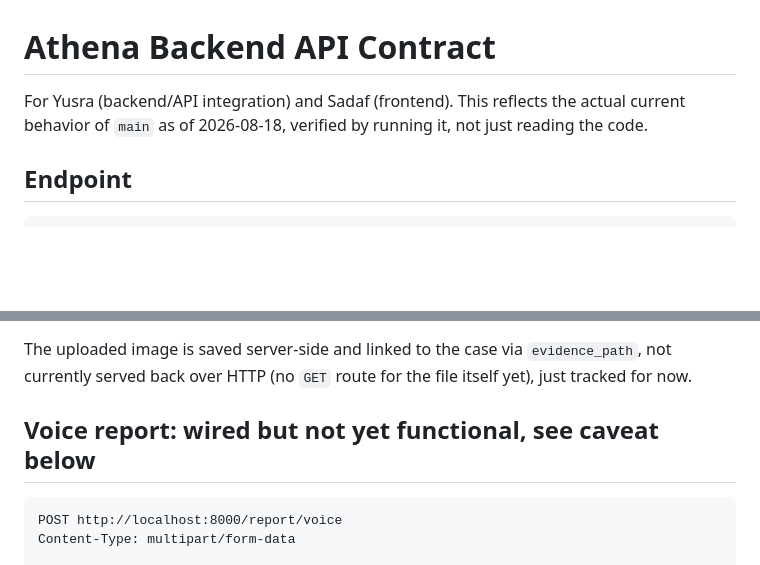
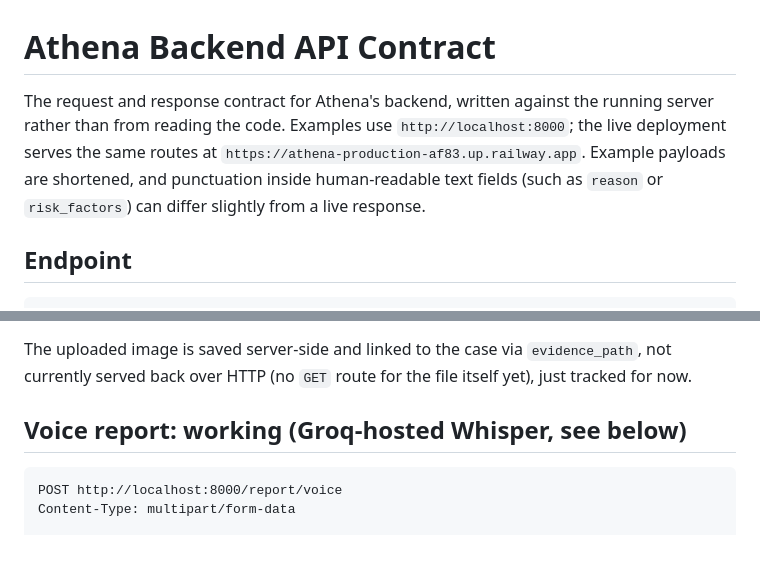
Before and after one commit to maimunaafrah341-maker/Athena, a Markdown page: API_CONTRACT.md, 2 parts joined by grey strips. Drawn GitHub-style; blank space fills up the shorter version.

````diff
--- a/API_CONTRACT.md
+++ b/API_CONTRACT.md
@@ -1,8 +1,11 @@
 # Athena Backend API Contract
 
-For Yusra (backend/API integration) and Sadaf (frontend). This reflects the
-actual current behavior of `main` as of 2026-08-18, verified by running it,
-not just reading the code.
+The request and response contract for Athena's backend, written against
+the running server rather than from reading the code. Examples use
+`http://localhost:8000`; the live deployment serves the same routes at
+`https://athena-production-af83.up.railway.app`. Example payloads are
+shortened, and punctuation inside human-readable text fields (such as
+`reason` or `risk_factors`) can differ slightly from a live response.
 
 ## Endpoint
 
@@ -794,7 +797,7 @@ The uploaded image is saved server-side and linked to the case via
 `evidence_path`, not currently served back over HTTP (no `GET` route for the
 file itself yet), just tracked for now.
 
-## Voice report: **wired but not yet functional, see caveat below**
+## Voice report: **working** (Groq-hosted Whisper, see below)
 
 ```
 POST http://localhost:8000/report/voice
````
Also changed, not shown: CHANGELOG.md (deleted, +0 -253 lines).
